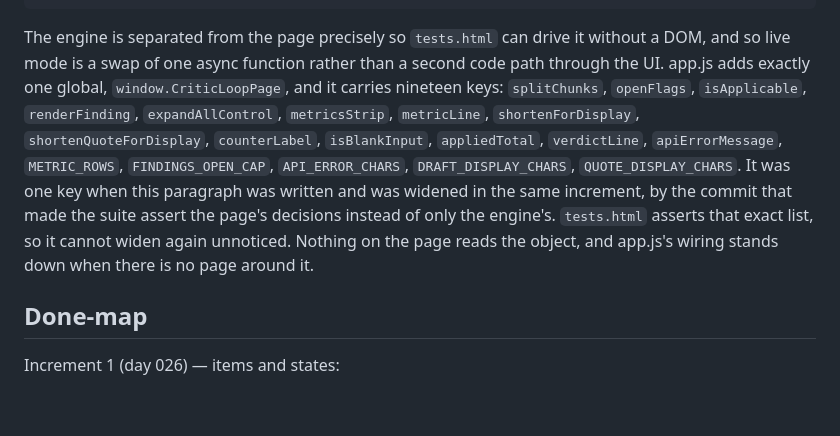
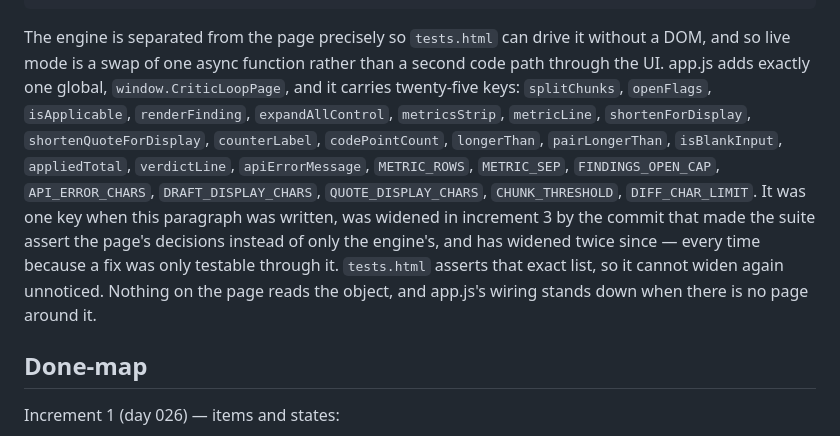
Before and after one commit to yinggarykairui/critic-loop, a Markdown page: PROJECT.md, the part around one of its changes. Rendered like a GitHub page; blank space fills up the shorter version.

```diff
--- a/PROJECT.md
+++ b/PROJECT.md
@@ -47,15 +47,16 @@ tests.html   critic.js's own suite in a page. Every rule gets a case that fires
 
 The engine is separated from the page precisely so `tests.html` can drive it without a DOM, and
 so live mode is a swap of one async function rather than a second code path through the UI. app.js
-adds exactly one global, `window.CriticLoopPage`, and it carries nineteen keys: `splitChunks`,
+adds exactly one global, `window.CriticLoopPage`, and it carries twenty-five keys: `splitChunks`,
 `openFlags`, `isApplicable`, `renderFinding`, `expandAllControl`, `metricsStrip`, `metricLine`,
-`shortenForDisplay`, `shortenQuoteForDisplay`, `counterLabel`, `isBlankInput`, `appliedTotal`,
-`verdictLine`, `apiErrorMessage`, `METRIC_ROWS`, `FINDINGS_OPEN_CAP`, `API_ERROR_CHARS`,
-`DRAFT_DISPLAY_CHARS`, `QUOTE_DISPLAY_CHARS`. It was
-one key when this paragraph was written and was widened in the same increment, by the commit that
-made the suite assert the page's decisions instead of only the engine's. `tests.html` asserts that
-exact list, so it cannot widen again unnoticed. Nothing on the page reads the object, and app.js's
-wiring stands down when there is no page around it.
+`shortenForDisplay`, `shortenQuoteForDisplay`, `counterLabel`, `codePointCount`, `longerThan`,
+`pairLongerThan`, `isBlankInput`, `appliedTotal`, `verdictLine`, `apiErrorMessage`, `METRIC_ROWS`,
+`METRIC_SEP`, `FINDINGS_OPEN_CAP`, `API_ERROR_CHARS`, `DRAFT_DISPLAY_CHARS`, `QUOTE_DISPLAY_CHARS`,
+`CHUNK_THRESHOLD`, `DIFF_CHAR_LIMIT`. It was one key when this paragraph was written, was widened in
+increment 3 by the commit that made the suite assert the page's decisions instead of only the
+engine's, and has widened twice since — every time because a fix was only testable through it.
+`tests.html` asserts that exact list, so it cannot widen again unnoticed. Nothing on the page reads
+the object, and app.js's wiring stands down when there is no page around it.
 
 ## Done-map
 
```
Also changed, not shown: other parts of PROJECT.md (+63 -2 lines).
